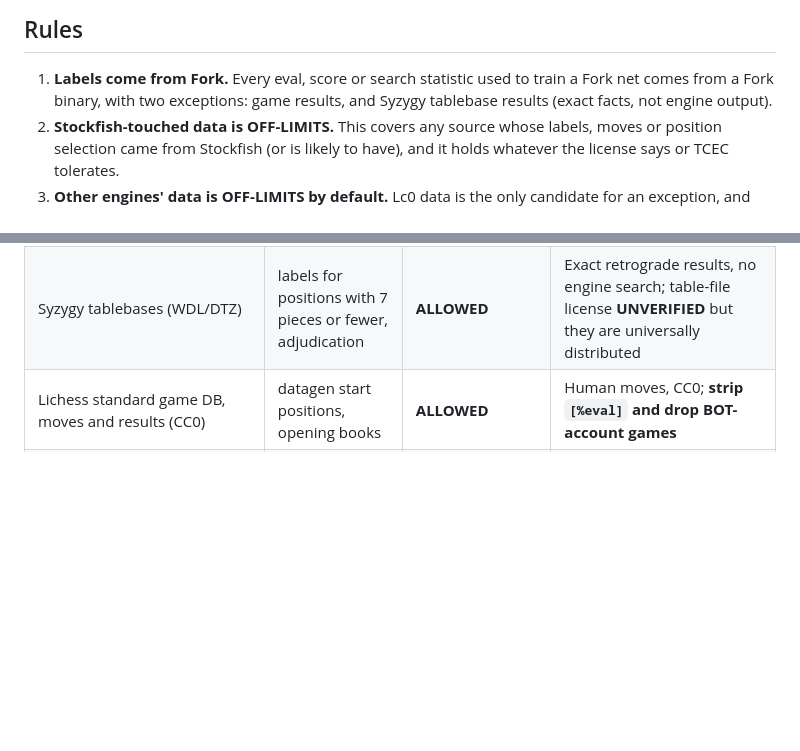
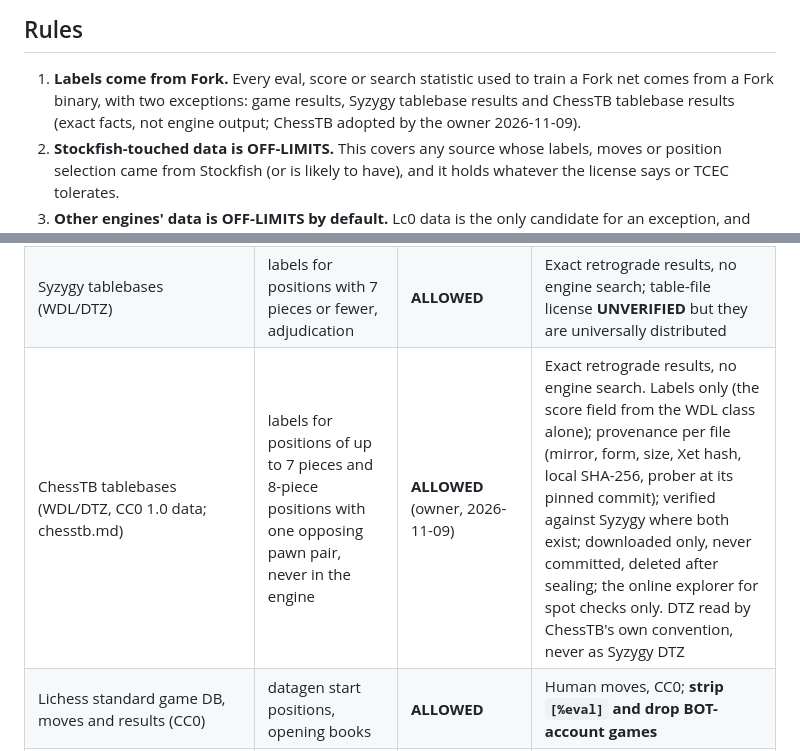
Before and after one commit to BOSSDOTCOM/fork, a Markdown page: docs/kb/data-policy.md, 2 parts joined by grey strips. Rendered like a GitHub page; blank space fills up the shorter version.

Commit message:
KB: ChessTB allowed as a label source (owner, 2026-11-09)
Docs only.

Co-Authored-By: Claude Opus 5.5 <noreply@anthropic.com>
Claude-Session: https://claude.ai/code/session_01UEgBWxuspr6Rw4PYrJ8UYk

```diff
--- a/docs/kb/data-policy.md
+++ b/docs/kb/data-policy.md
@@ -10,7 +10,8 @@ is in [training-data.md](training-data.md).
 
 1. **Labels come from Fork.** Every eval, score or search statistic used to
    train a Fork net comes from a Fork binary, with two exceptions: game
-   results, and Syzygy tablebase results (exact facts, not engine output).
+   results, Syzygy tablebase results and ChessTB tablebase results (exact facts, not engine output;
+   ChessTB adopted by the owner 2026-11-09).
 2. **Stockfish-touched data is OFF-LIMITS.** This covers any source whose
    labels, moves or position selection came from Stockfish (or is likely
    to have), and it holds whatever the license says or TCEC tolerates.
@@ -36,6 +37,7 @@ is in [training-data.md](training-data.md).
 |---|---|---|---|
 | Fork self-play (own search/eval labels) | labels, positions | **ALLOWED** | The NNUE Guideline standard; DESIGN.md Phase 4 |
 | Syzygy tablebases (WDL/DTZ) | labels for positions with 7 pieces or fewer, adjudication | **ALLOWED** | Exact retrograde results, no engine search; table-file license **UNVERIFIED** but they are universally distributed |
+| ChessTB tablebases (WDL/DTZ, CC0 1.0 data; chesstb.md) | labels for positions of up to 7 pieces and 8-piece positions with one opposing pawn pair, never in the engine | **ALLOWED** (owner, 2026-11-09) | Exact retrograde results, no engine search. Labels only (the score field from the WDL class alone); provenance per file (mirror, form, size, Xet hash, local SHA-256, prober at its pinned commit); verified against Syzygy where both exist; downloaded only, never committed, deleted after sealing; the online explorer for spot checks only. DTZ read by ChessTB's own convention, never as Syzygy DTZ |
 | Lichess standard game DB, moves and results (CC0) | datagen start positions, opening books | **ALLOWED** | Human moves, CC0; **strip `[%eval]` and drop BOT-account games** |
 | Lichess game positions rescored by Fork | positions | **ALLOWED** (grey area) | Labels are Fork's; how TCEC classifies it is **UNVERIFIED** (Discord question) |
 | Lichess game results as training labels | labels | **UNVERIFIED** | Human results are not engine data but not own data either; the TCEC view is not stated |
```
Also changed, not shown: docs/kb/chesstb.md (+1 -1 lines).
